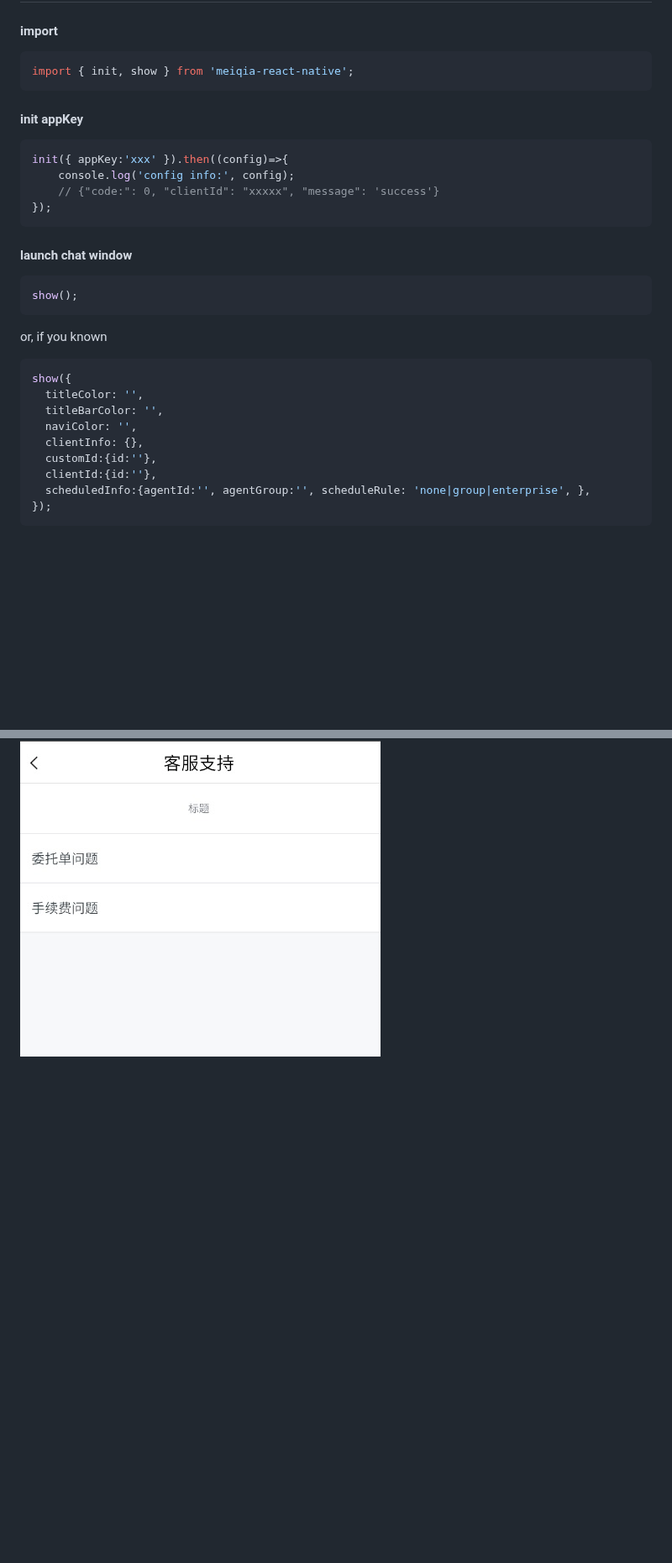
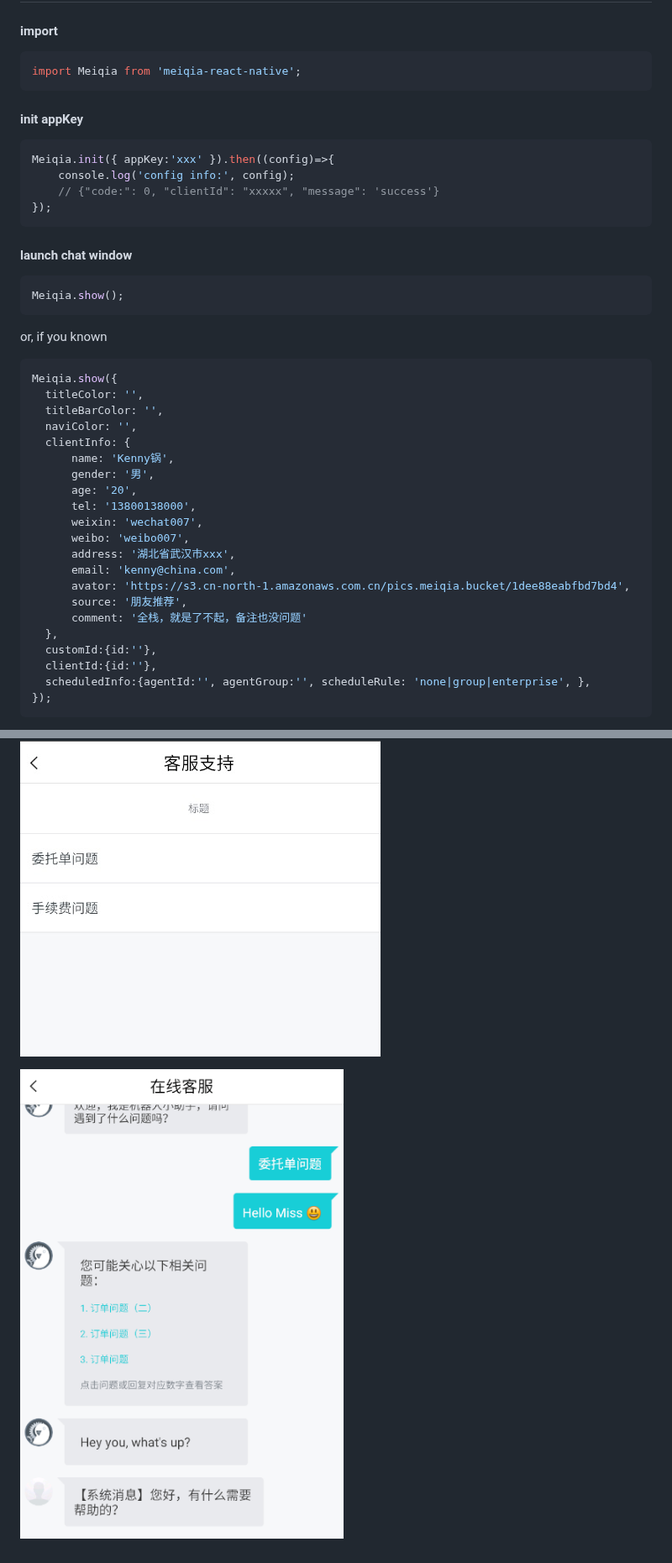
Before and after one commit to Kennytian/meiqia-react-native, a Markdown page: README.md, 2 parts joined by grey strips. Shown at 84% size. GitHub-like rendering; pictures changed too: screenshot/screenshot2.png (added); blank space fills up the shorter version.

Commit message:
Add screenshot for android, upgrade documention (#6)
* Add screenshot, update the documentation

* Add screenshot, update the documentation

````diff
--- a/README.md
+++ b/README.md
@@ -43,12 +43,12 @@ or
 
 #### import
 ```javascript
-import { init, show } from 'meiqia-react-native';
+import Meiqia from 'meiqia-react-native';
 ```
 
 #### init appKey
 ```javascript
-init({ appKey:'xxx' }).then((config)=>{
+Meiqia.init({ appKey:'xxx' }).then((config)=>{
     console.log('config info:', config);
     // {"code:": 0, "clientId": "xxxxx", "message": 'success'}
 });
@@ -56,16 +56,28 @@ init({ appKey:'xxx' }).then((config)=>{
 
 #### launch chat window
 ```javascript
-show();
+Meiqia.show();
 ```
 or, if you known
 
 ```javascript
-show({
+Meiqia.show({
   titleColor: '',
   titleBarColor: '',
   naviColor: '',
-  clientInfo: {},
+  clientInfo: {
+      name: 'Kenny锅',
+      gender: '男',
+      age: '20',
+      tel: '13800138000',
+      weixin: 'wechat007',
+      weibo: 'weibo007',
+      address: '湖北省武汉市xxx',
+      email: 'kenny@china.com',
+      avator: 'https://s3.cn-north-1.amazonaws.com.cn/pics.meiqia.bucket/1dee88eabfbd7bd4',
+      source: '朋友推荐',
+      comment: '全栈，就是了不起，备注也没问题'
+  },
   customId:{id:''},
   clientId:{id:''},
   scheduledInfo:{agentId:'', agentGroup:'', scheduleRule: 'none|group|enterprise', },
@@ -75,3 +87,5 @@ show({
 > Now, we can see the default chat window
 
 ![](./screenshot/screenshot1.png)
+
+![](./screenshot/screenshot2.png)
````
Also changed, not shown: 1 other file.
